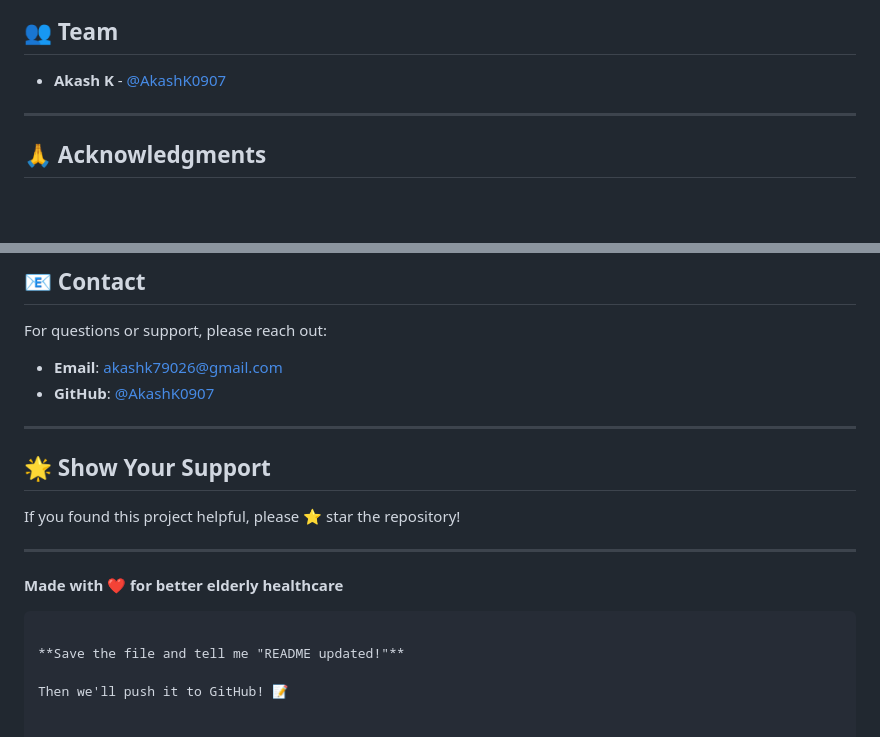
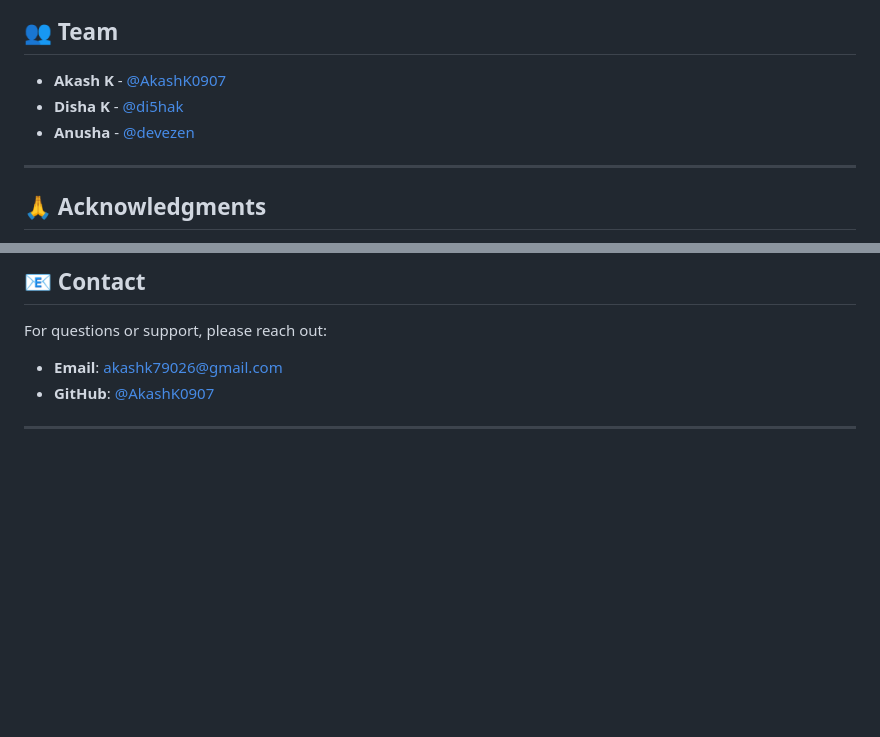
Before and after one commit to AkashK0907/HackUla, a Markdown page: README.md, 2 parts joined by grey strips. Drawn GitHub-style; blank space fills up the shorter version.

````diff
--- a/README.md
+++ b/README.md
@@ -321,6 +321,8 @@ This project is licensed under the MIT License - see the [LICENSE](LICENSE) file
 ## 👥 Team
 
 - **Akash K** - [@AkashK0907](https://github.com/AkashK0907)
+- **Disha K** - [@di5hak](https://github.com/di5hak)
+- **Anusha** - [@devezen](https://github.com/devezen)
 
 ---
 
@@ -340,16 +342,3 @@ For questions or support, please reach out:
 - **GitHub**: [@AkashK0907](https://github.com/AkashK0907)
 
 ---
-
-## 🌟 Show Your Support
-
-If you found this project helpful, please ⭐ star the repository!
-
----
-
-**Made with ❤️ for better elderly healthcare**
-```
-
-**Save the file and tell me "README updated!"**
-
-Then we'll push it to GitHub! 📝
````
